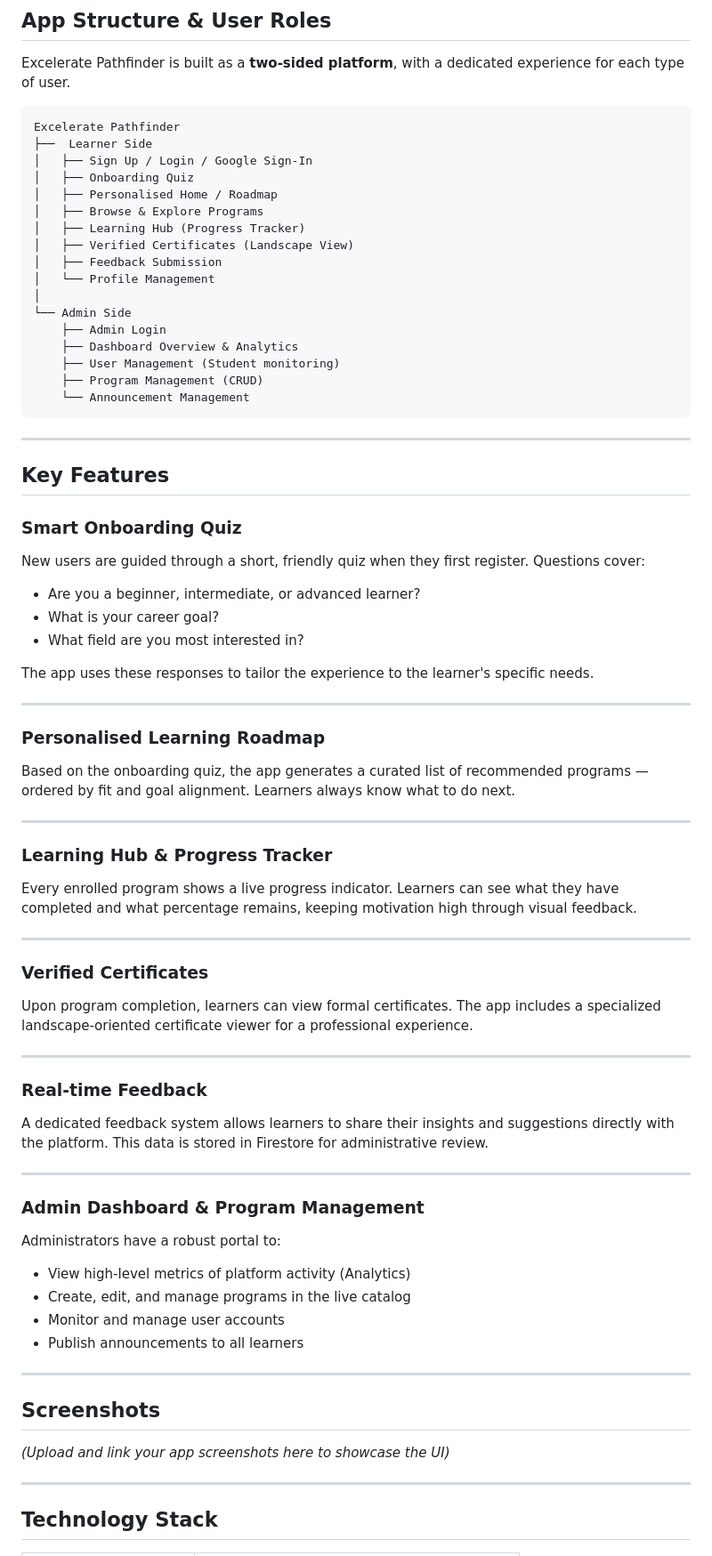
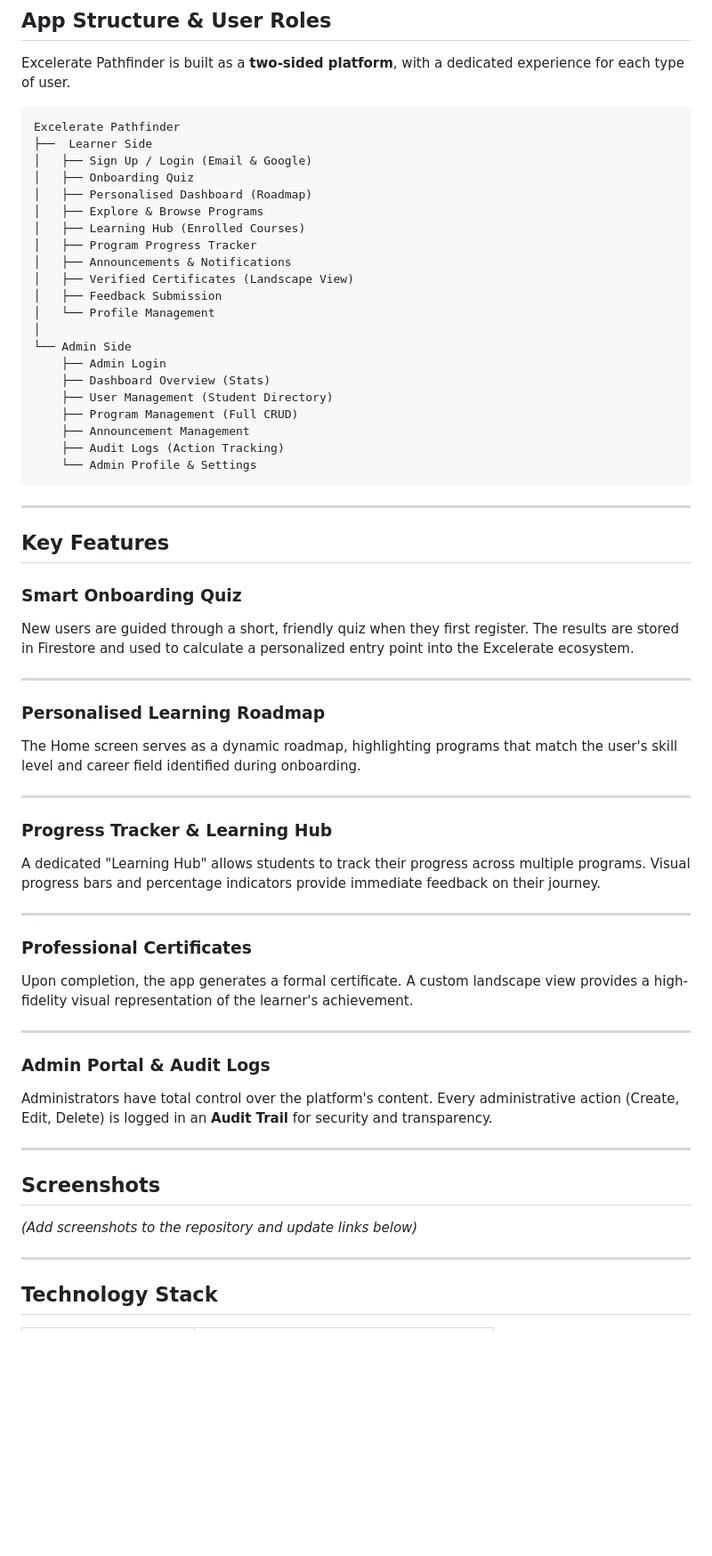
Before and after one commit to Kkarthik23540/excelerate-pathfinder, a Markdown page: README.md, the part around one of its changes. Shown at 89% size. GitHub-like rendering; blank space fills up the shorter version.

````diff
--- a/README.md
+++ b/README.md
@@ -82,21 +82,25 @@ Excelerate Pathfinder is built as a **two-sided platform**, with a dedicated exp
 ```
 Excelerate Pathfinder
 ├──  Learner Side
-│   ├── Sign Up / Login / Google Sign-In
+│   ├── Sign Up / Login (Email & Google)
 │   ├── Onboarding Quiz
-│   ├── Personalised Home / Roadmap
-│   ├── Browse & Explore Programs
-│   ├── Learning Hub (Progress Tracker)
+│   ├── Personalised Dashboard (Roadmap)
+│   ├── Explore & Browse Programs
+│   ├── Learning Hub (Enrolled Courses)
+│   ├── Program Progress Tracker
+│   ├── Announcements & Notifications
 │   ├── Verified Certificates (Landscape View)
 │   ├── Feedback Submission
 │   └── Profile Management
 │
 └── Admin Side
     ├── Admin Login
-    ├── Dashboard Overview & Analytics
-    ├── User Management (Student monitoring)
-    ├── Program Management (CRUD)
-    └── Announcement Management
+    ├── Dashboard Overview (Stats)
+    ├── User Management (Student Directory)
+    ├── Program Management (Full CRUD)
+    ├── Announcement Management
+    ├── Audit Logs (Action Tracking)
+    └── Admin Profile & Settings
 ```
 
 ---
@@ -104,47 +108,33 @@ Excelerate Pathfinder
 ## Key Features
 
 ### Smart Onboarding Quiz
-New users are guided through a short, friendly quiz when they first register. Questions cover:
-- Are you a beginner, intermediate, or advanced learner?
-- What is your career goal?
-- What field are you most interested in?
-
-The app uses these responses to tailor the experience to the learner's specific needs.
+New users are guided through a short, friendly quiz when they first register. The results are stored in Firestore and used to calculate a personalized entry point into the Excelerate ecosystem.
 
 ---
 
 ### Personalised Learning Roadmap
-Based on the onboarding quiz, the app generates a curated list of recommended programs — ordered by fit and goal alignment. Learners always know what to do next.
+The Home screen serves as a dynamic roadmap, highlighting programs that match the user's skill level and career field identified during onboarding.
 
 ---
 
-### Learning Hub & Progress Tracker
-Every enrolled program shows a live progress indicator. Learners can see what they have completed and what percentage remains, keeping motivation high through visual feedback.
+### Progress Tracker & Learning Hub
+A dedicated "Learning Hub" allows students to track their progress across multiple programs. Visual progress bars and percentage indicators provide immediate feedback on their journey.
 
 ---
 
-### Verified Certificates
-Upon program completion, learners can view formal certificates. The app includes a specialized landscape-oriented certificate viewer for a professional experience.
+### Professional Certificates
+Upon completion, the app generates a formal certificate. A custom landscape view provides a high-fidelity visual representation of the learner's achievement.
 
 ---
 
-### Real-time Feedback
-A dedicated feedback system allows learners to share their insights and suggestions directly with the platform. This data is stored in Firestore for administrative review.
-
----
-
-### Admin Dashboard & Program Management
-Administrators have a robust portal to:
-- View high-level metrics of platform activity (Analytics)
-- Create, edit, and manage programs in the live catalog
-- Monitor and manage user accounts
-- Publish announcements to all learners
+### Admin Portal & Audit Logs
+Administrators have total control over the platform's content. Every administrative action (Create, Edit, Delete) is logged in an **Audit Trail** for security and transparency.
 
 ---
 
 ## Screenshots
 
-*(Upload and link your app screenshots here to showcase the UI)*
+*(Add screenshots to the repository and update links below)*
 
 ---
 
````
Also changed, not shown: other parts of README.md (+48 -41 lines).
